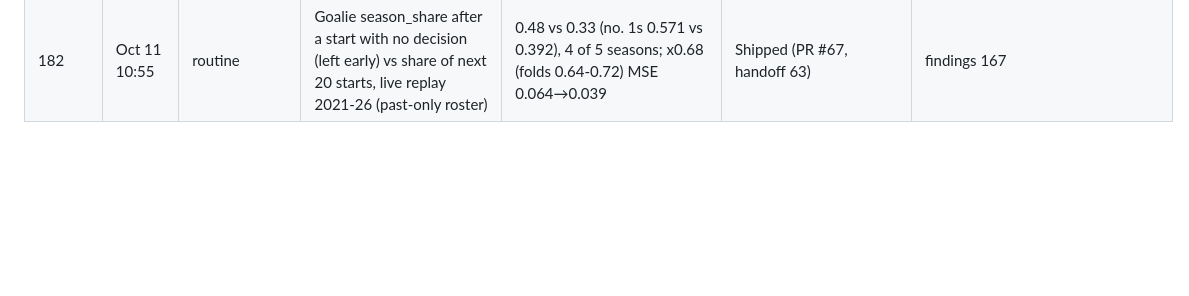
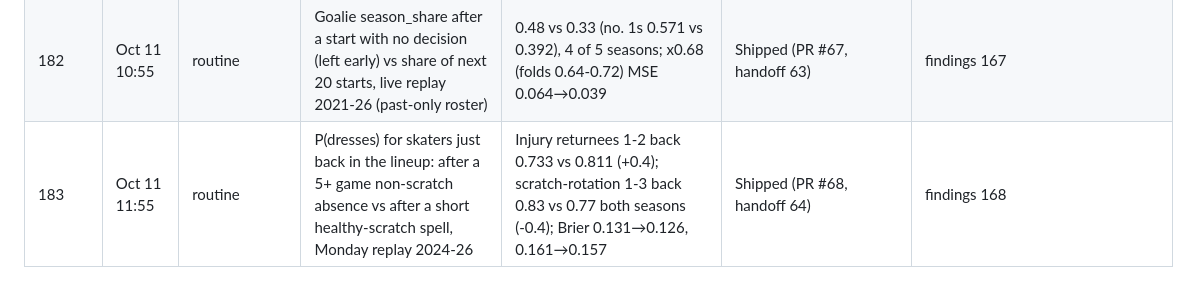
Before and after one commit to Jvansant122/Fantasy-hockey, a Markdown page: docs/ideas-ledger.md, the part around the change. GitHub-like rendering; blank space fills up the shorter version.

Commit message:
Ideas ledger: just-back-in-the-lineup shifts shipped
Co-Authored-By: Claude Opus 5.5 <noreply@anthropic.com>
Claude-Session: https://claude.ai/code/session_01U49QPyh9Qchu2FwDqQDxe7

```diff
--- a/docs/ideas-ledger.md
+++ b/docs/ideas-ledger.md
@@ -302,3 +302,4 @@ One row per idea that has been tested, proposed or queued for the Claude Rating,
 | 180 | Oct 11 08:55 | routine | Skaters who dressed last game but played a fraction of their average TOI (left early): P(dresses) after PR #54 shifts, Monday replay 2024-26 | Under 40% of avg TOI: site 0.62-0.65 vs 0.24 (next game 0.70 vs 0.18), both seasons; 40-55% 0.69 vs 0.59; shifts -2.5/-1.8/-1.1 Brier 0.43→0.16 | Shipped (PR #65, handoff 61) | findings 165 |
 | 181 | Oct 11 09:55 | routine | Skater Season dress share after a barely-played last game (dressed, <55% of avg TOI), season-rating panel 2022-26 | <40%: 0.690 vs 0.601, 40-55%: 0.634 vs 0.562 (all 4 seasons low); -0.4 logit wBrier 0.0811→0.0773 | Shipped (PR #66, handoff 62) | findings 166 |
 | 182 | Oct 11 10:55 | routine | Goalie season_share after a start with no decision (left early) vs share of next 20 starts, live replay 2021-26 (past-only roster) | 0.48 vs 0.33 (no. 1s 0.571 vs 0.392), 4 of 5 seasons; x0.68 (folds 0.64-0.72) MSE 0.064→0.039 | Shipped (PR #67, handoff 63) | findings 167 |
+| 183 | Oct 11 11:55 | routine | P(dresses) for skaters just back in the lineup: after a 5+ game non-scratch absence vs after a short healthy-scratch spell, Monday replay 2024-26 | Injury returnees 1-2 back 0.733 vs 0.811 (+0.4); scratch-rotation 1-3 back 0.83 vs 0.77 both seasons (-0.4); Brier 0.131→0.126, 0.161→0.157 | Shipped (PR #68, handoff 64) | findings 168 |
```
